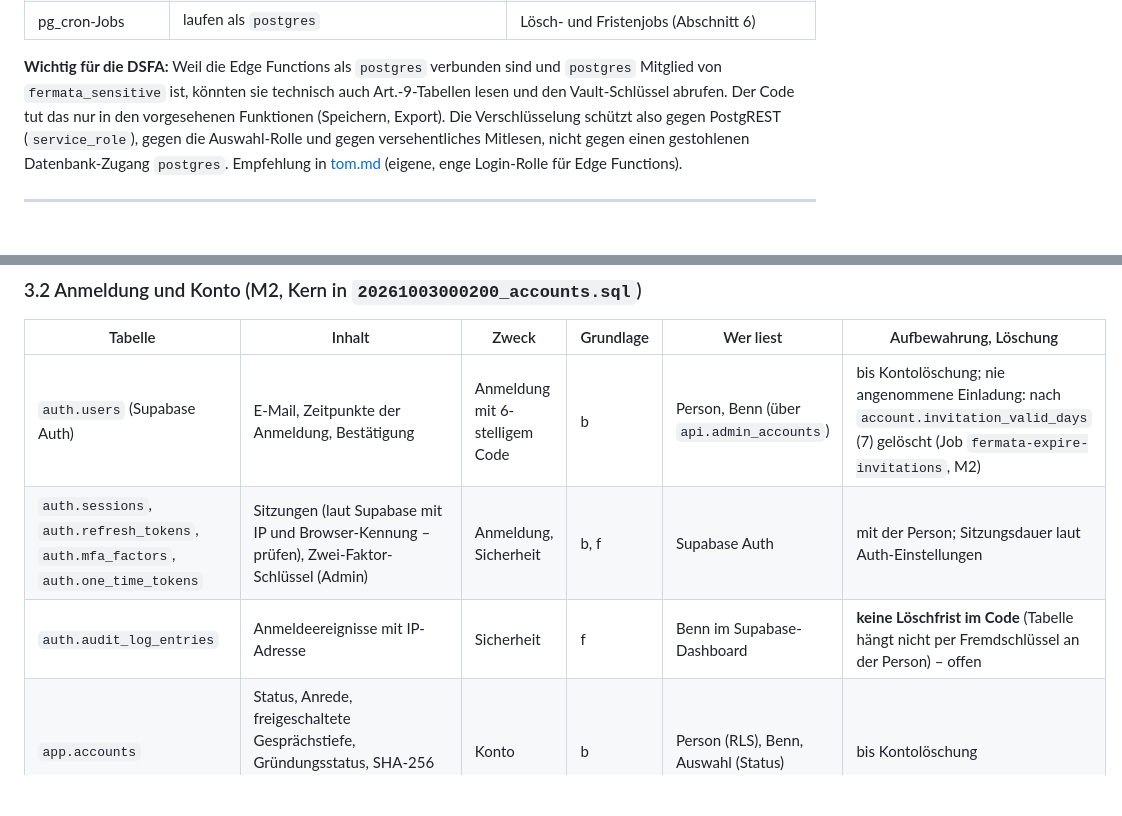
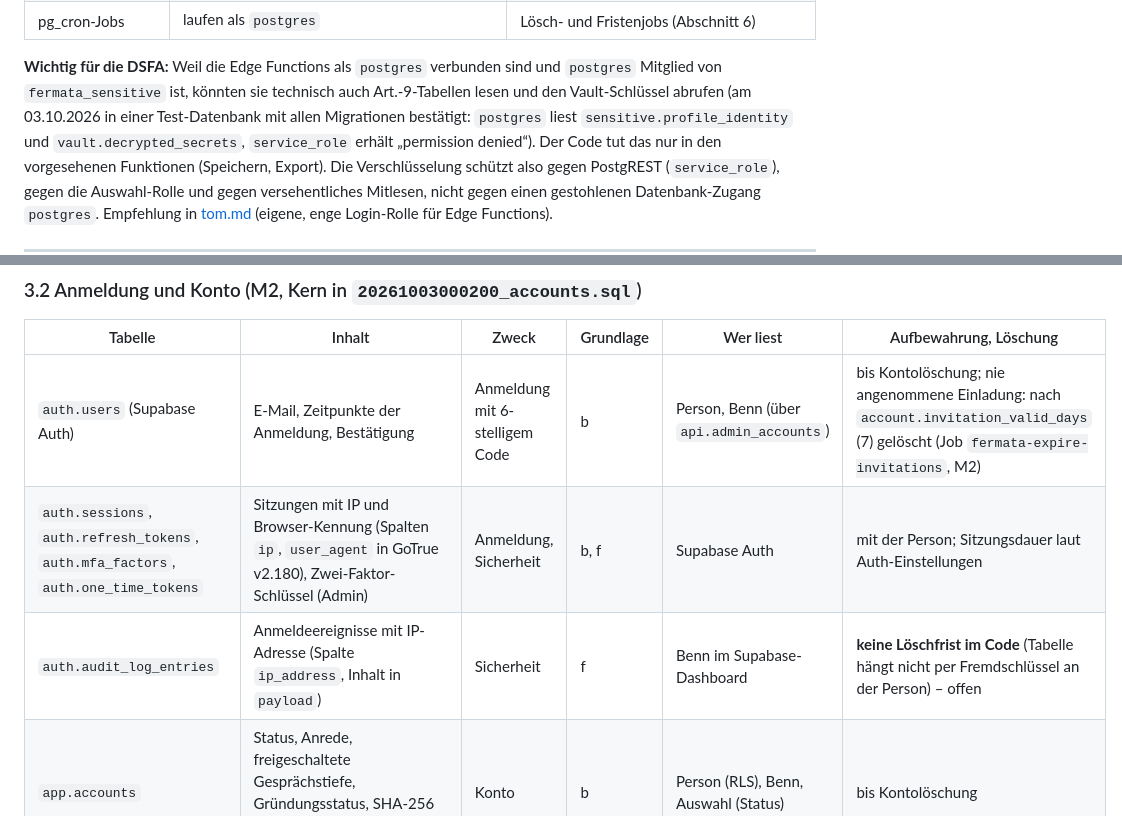
Before and after one commit to bennneujahr/fermata, a Markdown page: docs/DATA.md, 2 parts joined by grey strips. Drawn GitHub-style; blank space fills up the shorter version.

```diff
--- a/docs/DATA.md
+++ b/docs/DATA.md
@@ -57,7 +57,9 @@ dort. Diese Datei beschreibt die Einstellungen so, wie sie in `build/docs` (`sup
 | pg_cron-Jobs | laufen als `postgres` | Lösch- und Fristenjobs (Abschnitt 6) |
 
 **Wichtig für die DSFA:** Weil die Edge Functions als `postgres` verbunden sind und `postgres` Mitglied von
-`fermata_sensitive` ist, könnten sie technisch auch Art.-9-Tabellen lesen und den Vault-Schlüssel abrufen. Der Code
+`fermata_sensitive` ist, könnten sie technisch auch Art.-9-Tabellen lesen und den Vault-Schlüssel abrufen (am
+03.10.2026 in einer Test-Datenbank mit allen Migrationen bestätigt: `postgres` liest `sensitive.profile_identity` und
+`vault.decrypted_secrets`, `service_role` erhält „permission denied“). Der Code
 tut das nur in den vorgesehenen Funktionen (Speichern, Export). Die Verschlüsselung schützt also gegen PostgREST
 (`service_role`), gegen die Auswahl-Rolle und gegen versehentliches Mitlesen, nicht gegen einen gestohlenen
 Datenbank-Zugang `postgres`. Empfehlung in [tom.md](recht/tom.md) (eigene, enge Login-Rolle für Edge Functions).
@@ -93,8 +95,8 @@ Brevo. Im Browser: keine Cookies, kein Local Storage (Playwright-Test in `apps/l
 | Tabelle | Inhalt | Zweck | Grundlage | Wer liest | Aufbewahrung, Löschung |
 |---|---|---|---|---|---|
 | `auth.users` (Supabase Auth) | E-Mail, Zeitpunkte der Anmeldung, Bestätigung | Anmeldung mit 6-stelligem Code | b | Person, Benn (über `api.admin_accounts`) | bis Kontolöschung; nie angenommene Einladung: nach `account.invitation_valid_days` (7) gelöscht (Job `fermata-expire-invitations`, M2) |
-| `auth.sessions`, `auth.refresh_tokens`, `auth.mfa_factors`, `auth.one_time_tokens` | Sitzungen (laut Supabase mit IP und Browser-Kennung – prüfen), Zwei-Faktor-Schlüssel (Admin) | Anmeldung, Sicherheit | b, f | Supabase Auth | mit der Person; Sitzungsdauer laut Auth-Einstellungen |
-| `auth.audit_log_entries` | Anmeldeereignisse mit IP-Adresse | Sicherheit | f | Benn im Supabase-Dashboard | **keine Löschfrist im Code** (Tabelle hängt nicht per Fremdschlüssel an der Person) – offen |
+| `auth.sessions`, `auth.refresh_tokens`, `auth.mfa_factors`, `auth.one_time_tokens` | Sitzungen mit IP und Browser-Kennung (Spalten `ip`, `user_agent` in GoTrue v2.180), Zwei-Faktor-Schlüssel (Admin) | Anmeldung, Sicherheit | b, f | Supabase Auth | mit der Person; Sitzungsdauer laut Auth-Einstellungen |
+| `auth.audit_log_entries` | Anmeldeereignisse mit IP-Adresse (Spalte `ip_address`, Inhalt in `payload`) | Sicherheit | f | Benn im Supabase-Dashboard | **keine Löschfrist im Code** (Tabelle hängt nicht per Fremdschlüssel an der Person) – offen |
 | `app.accounts` | Status, Anrede, freigeschaltete Gesprächstiefe, Gründungsstatus, SHA-256 der Wartelisten-E-Mail, Pause, Löschwunsch | Konto | b | Person (RLS), Benn, Auswahl (Status) | bis Kontolöschung |
 | `app.account_invitations` | E-Mail (Klartext), Wartelisten-Bezug, einladender Admin, Gültigkeit, angenommen/zurückgezogen | Einladung aus dem Admin | b, f | Benn, Functions | nie angenommen: mit dem Konto gelöscht (Job `fermata-expire-invitations`); sonst bis Kontolöschung (`ops.account_deletion_prepare` löscht auch nach E-Mail) |
 | `app.admin_users` | Admin-Kennung, Anzeigename | Admin-Rechte | b, f | Admin selbst | bis Entfernung |
```
Also changed, not shown: docs/KENNZAHLEN.md (+6 -3 lines).
